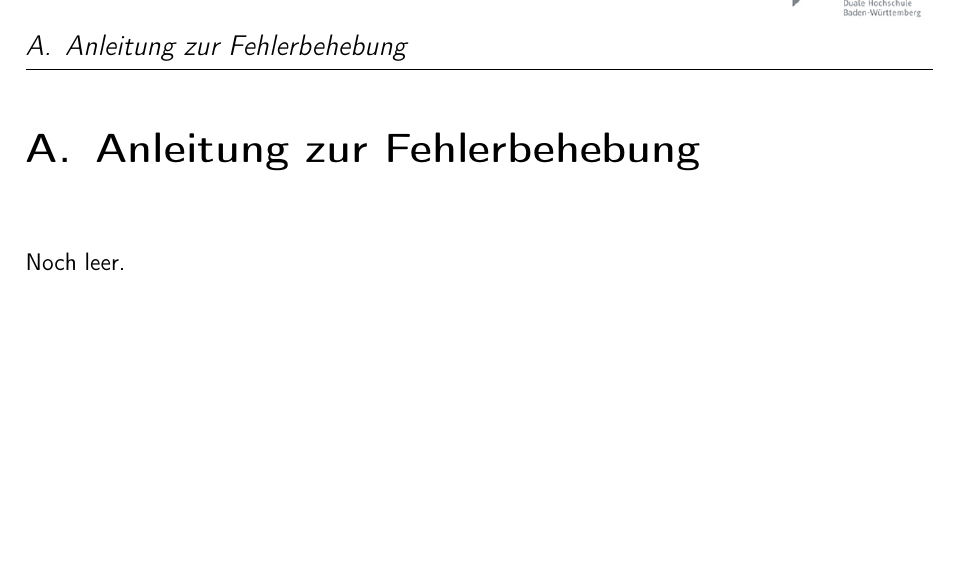
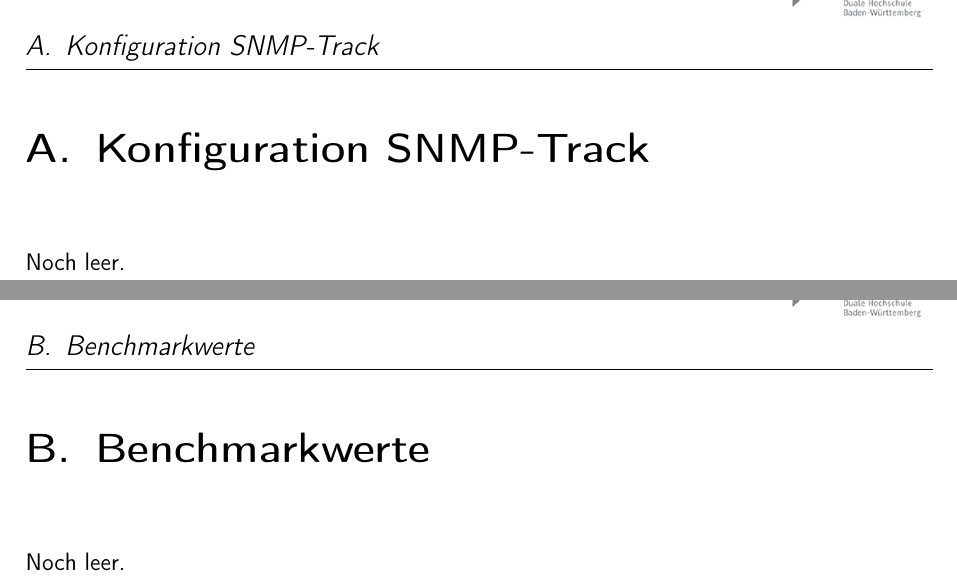
Before and after one commit to rarspace01/snmptrack, a LaTeX document (doc/Latex/Bachelor_Arbeit.tex, which reads doc/Latex/Inhalt/Anhang.tex): part of page 66 of 67 before the commit and two parts of pages 66 and 67 of 68 after it, the two joined at a grey line, cut at the place of the change, the shorter picture padded with empty space. Compiled offline with pdfLaTeX; an older LaTeX class or package is replaced by its successor.

Commit message:
*DOC: -fixchapter titles

```diff
--- a/doc/Latex/Inhalt/Anhang.tex
+++ b/doc/Latex/Inhalt/Anhang.tex
@@ -1,4 +1,9 @@
-\chapter{Anleitung zur Fehlerbehebung}
+\chapter{Konfiguration SNMP-Track}
 \label{cha:Anhang1}
 
 Noch leer.
+
+\chapter{Benchmarkwerte}
+\label{cha:Anhang2}
+
+Noch leer.
```
